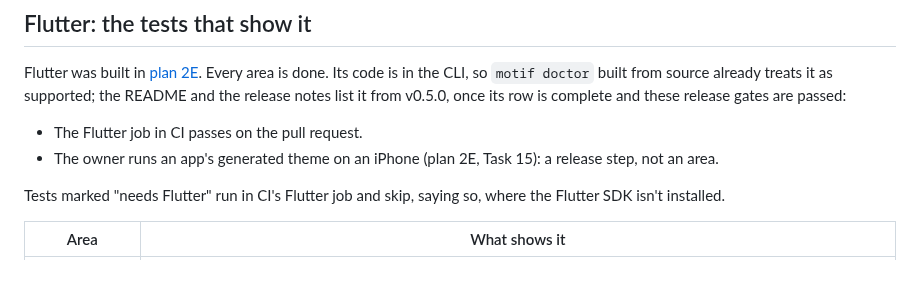
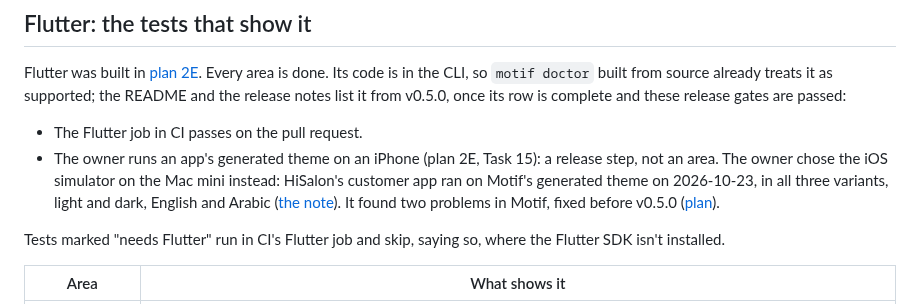
Before and after one commit to 7mxd/motif, a Markdown page: docs/parity.md, the part around the change. Rendered like a GitHub page; blank space fills up the shorter version.

Commit message:
docs(parity): Flutter's last release gate ran in the iOS simulator, as the owner chose; the note records what it found
Co-Authored-By: Claude Opus 5.5 (1M context) <noreply@anthropic.com>

```diff
--- a/docs/parity.md
+++ b/docs/parity.md
@@ -39,7 +39,7 @@ React web and plain web were finished in Part 1 and plan 2A; right-to-left scree
 Flutter was built in [plan 2E](plans/2026-10-19-motif-2e-flutter.md). Every area is done. Its code is in the CLI, so `motif doctor` built from source already treats it as supported; the README and the release notes list it from v0.5.0, once its row is complete and these release gates are passed:
 
 - The Flutter job in CI passes on the pull request.
-- The owner runs an app's generated theme on an iPhone (plan 2E, Task 15): a release step, not an area.
+- The owner runs an app's generated theme on an iPhone (plan 2E, Task 15): a release step, not an area. The owner chose the iOS simulator on the Mac mini instead: HiSalon's customer app ran on Motif's generated theme on 2026-10-23, in all three variants, light and dark, English and Arabic ([the note](notes/2026-10-23-hisalon-simulator-check.md)). It found two problems in Motif, fixed before v0.5.0 ([plan](plans/2026-10-23-motif-v050-gate-fixes.md)).
 
 Tests marked "needs Flutter" run in CI's Flutter job and skip, saying so, where the Flutter SDK isn't installed.
 
```
Also changed, not shown: docs/notes/2026-10-23-hisalon-simulator-check.md (added, +28 -0 lines).
